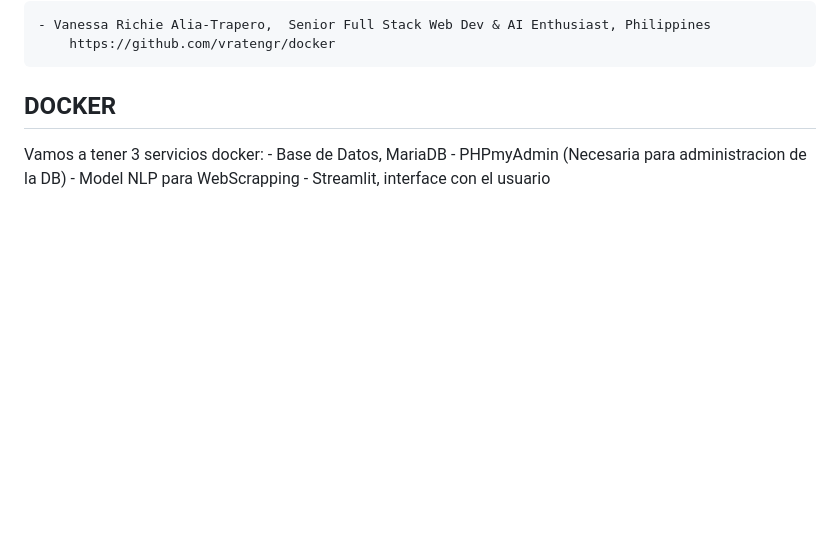
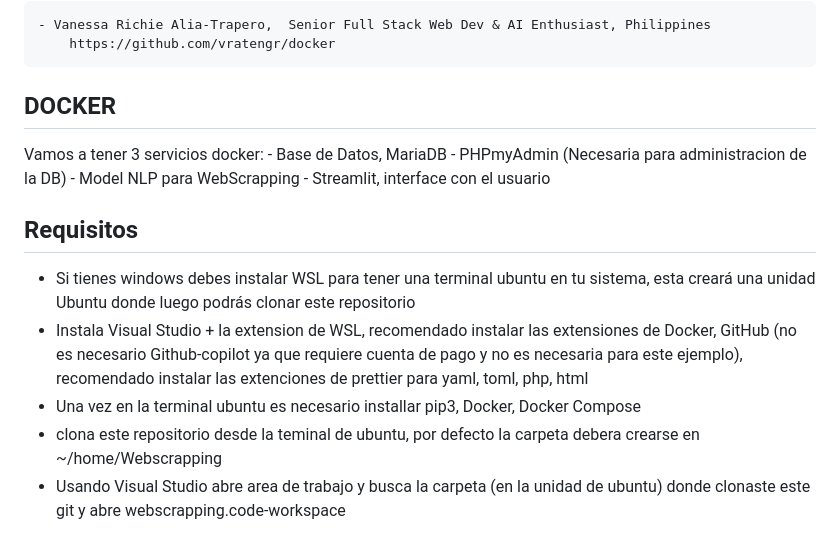
Before and after one commit to ygalves/webscrapping, a Markdown page: README.md, the part around the change. Rendered like a GitHub page; blank space fills up the shorter version.

```diff
--- a/README.md
+++ b/README.md
@@ -52,3 +52,10 @@ Vamos a tener 3 servicios docker:
     - PHPmyAdmin (Necesaria para administracion de la DB)
     - Model NLP para WebScrapping
     - Streamlit, interface con el usuario
+
+## Requisitos
+- Si tienes windows debes instalar WSL para tener una terminal ubuntu en tu sistema, esta creará una unidad Ubuntu donde luego podrás clonar este repositorio
+- Instala Visual Studio + la extension de WSL, recomendado instalar las extensiones de Docker, GitHub (no es necesario Github-copilot ya que requiere cuenta de pago y no es necesaria para este ejemplo), recomendado instalar las extenciones de prettier para yaml, toml, php, html
+- Una vez en la terminal ubuntu es necesario installar pip3, Docker, Docker Compose
+- clona este repositorio desde la teminal de ubuntu, por defecto la carpeta debera crearse en ~/home/Webscrapping
+- Usando Visual Studio abre area de trabajo y busca la carpeta (en la unidad de ubuntu) donde clonaste este git y abre webscrapping.code-workspace
```
